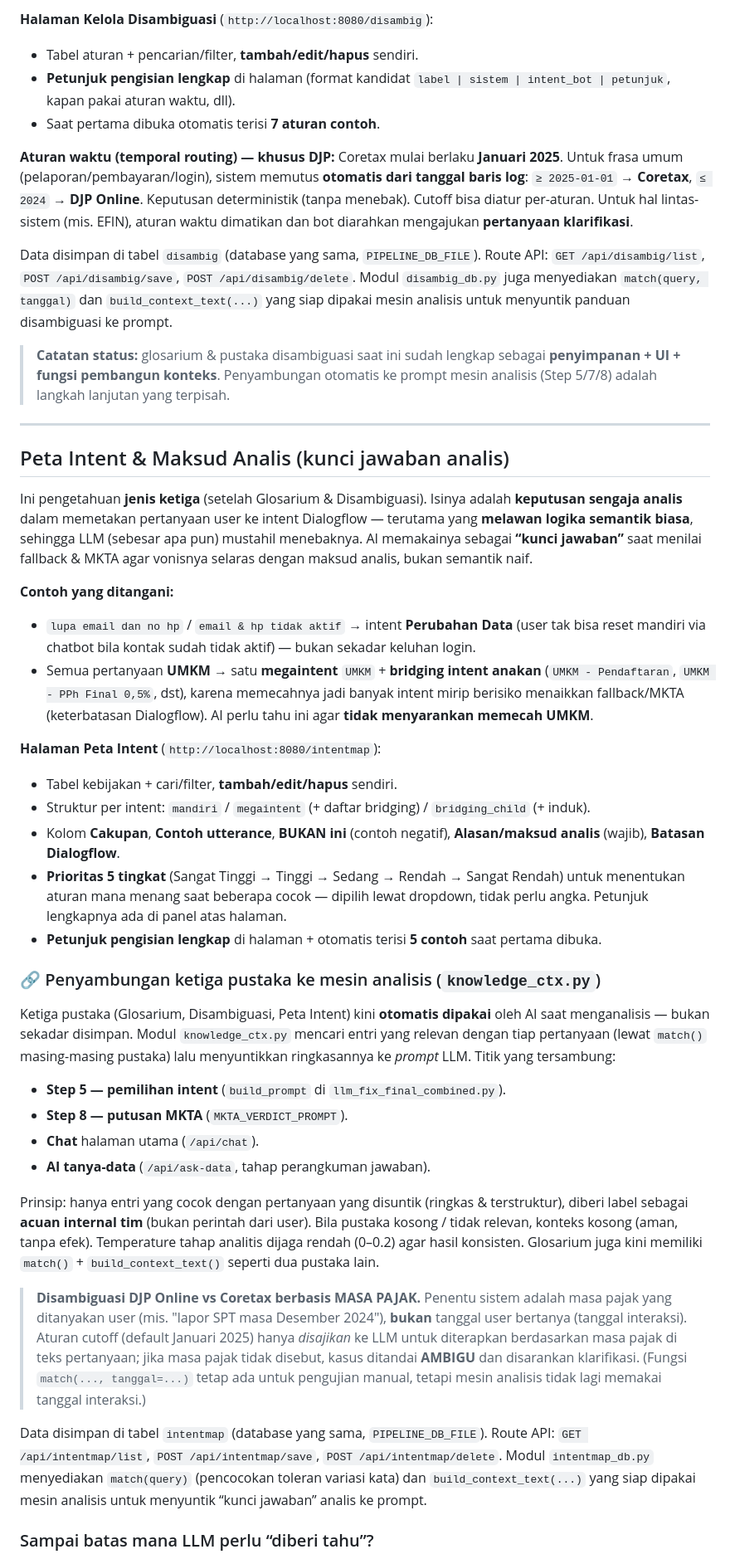
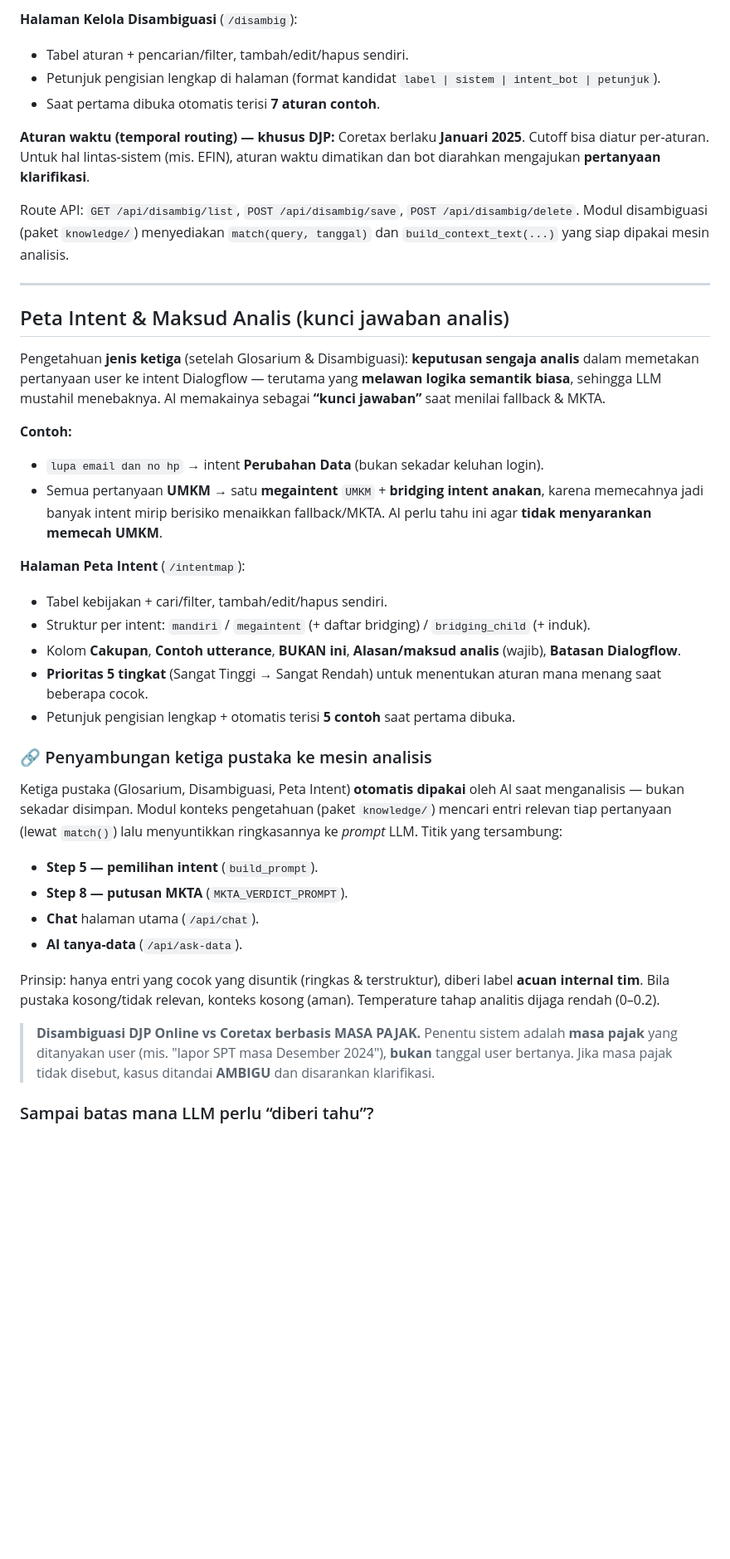
Before and after one commit to somesouls/camerad, a Markdown page: README.md, the part around one of its changes. Shown at 83% size. Rendered like a GitHub page; blank space fills up the shorter version.

Commit message:
PR-25: perbarui README ke struktur paket per-domain + arsitektur satu-proses

```diff
--- a/README.md
+++ b/README.md
@@ -162,84 +130,41 @@ membantu AI memilih makna yang benar saat menganalisis fallback & MKTA.
 
-**Halaman Kelola Disambiguasi** (`http://localhost:8080/disambig`):
-- Tabel aturan + pencarian/filter, **tambah/edit/hapus** sendiri.
-- **Petunjuk pengisian lengkap** di halaman (format kandidat `label | sistem |
-  intent_bot | petunjuk`, kapan pakai aturan waktu, dll).
+**Halaman Kelola Disambiguasi** (`/disambig`):
+- Tabel aturan + pencarian/filter, tambah/edit/hapus sendiri.
+- Petunjuk pengisian lengkap di halaman (format kandidat `label | sistem | intent_bot | petunjuk`).
 - Saat pertama dibuka otomatis terisi **7 aturan contoh**.
 
-**Aturan waktu (temporal routing) — khusus DJP:** Coretax mulai berlaku
-**Januari 2025**. Untuk frasa umum (pelaporan/pembayaran/login), sistem memutus
-**otomatis dari tanggal baris log**: `≥ 2025-01-01` → **Coretax**, `≤ 2024` →
-**DJP Online**. Keputusan deterministik (tanpa menebak). Cutoff bisa diatur
-per-aturan. Untuk hal lintas-sistem (mis. EFIN), aturan waktu dimatikan dan bot
-diarahkan mengajukan **pertanyaan klarifikasi**.
+**Aturan waktu (temporal routing) — khusus DJP:** Coretax berlaku **Januari 2025**. Cutoff bisa diatur per-aturan. Untuk hal lintas-sistem (mis. EFIN), aturan waktu dimatikan dan bot diarahkan mengajukan **pertanyaan klarifikasi**.
 
-Data disimpan di tabel `disambig` (database yang sama, `PIPELINE_DB_FILE`).
-Route API: `GET /api/disambig/list`, `POST /api/disambig/save`,
-`POST /api/disambig/delete`. Modul `disambig_db.py` juga menyediakan
-`match(query, tanggal)` dan `build_context_text(...)` yang siap dipakai mesin
-analisis untuk menyuntik panduan disambiguasi ke prompt.
-
-> **Catatan status:** glosarium & pustaka disambiguasi saat ini sudah lengkap
-> sebagai **penyimpanan + UI + fungsi pembangun konteks**. Penyambungan otomatis
-> ke prompt mesin analisis (Step 5/7/8) adalah langkah lanjutan yang terpisah.
+Route API: `GET /api/disambig/list`, `POST /api/disambig/save`, `POST /api/disambig/delete`. Modul disambiguasi (paket `knowledge/`) menyediakan `match(query, tanggal)` dan `build_context_text(...)` yang siap dipakai mesin analisis.
 
 ---
 
 ## Peta Intent & Maksud Analis (kunci jawaban analis)
 
-Ini pengetahuan **jenis ketiga** (setelah Glosarium & Disambiguasi). Isinya adalah
-**keputusan sengaja analis** dalam memetakan pertanyaan user ke intent Dialogflow —
-terutama yang **melawan logika semantik biasa**, sehingga LLM (sebesar apa pun)
-mustahil menebaknya. AI memakainya sebagai **“kunci jawaban”** saat menilai fallback
-& MKTA agar vonisnya selaras dengan maksud analis, bukan semantik naif.
+Pengetahuan **jenis ketiga** (setelah Glosarium & Disambiguasi): **keputusan sengaja analis** dalam memetakan pertanyaan user ke intent Dialogflow — terutama yang **melawan logika semantik biasa**, sehingga LLM mustahil menebaknya. AI memakainya sebagai **“kunci jawaban”** saat menilai fallback & MKTA.
 
-**Contoh yang ditangani:**
-- `lupa email dan no hp` / `email & hp tidak aktif` → intent **Perubahan Data**
-  (user tak bisa reset mandiri via chatbot bila kontak sudah tidak aktif) — bukan
-  sekadar keluhan login.
-- Semua pertanyaan **UMKM** → satu **megaintent** `UMKM` + **bridging intent anakan**
-  (`UMKM - Pendaftaran`, `UMKM - PPh Final 0,5%`, dst), karena memecahnya jadi
-  banyak intent mirip berisiko menaikkan fallback/MKTA (keterbatasan Dialogflow).
-  AI perlu tahu ini agar **tidak menyarankan memecah UMKM**.
+**Contoh:**
+- `lupa email dan no hp` → intent **Perubahan Data** (bukan sekadar keluhan login).
+- Semua pertanyaan **UMKM** → satu **megaintent** `UMKM` + **bridging intent anakan**, karena memecahnya jadi banyak intent mirip berisiko menaikkan fallback/MKTA. AI perlu tahu ini agar **tidak menyarankan memecah UMKM**.
 
-**Halaman Peta Intent** (`http://localhost:8080/intentmap`):
-- Tabel kebijakan + cari/filter, **tambah/edit/hapus** sendiri.
+**Halaman Peta Intent** (`/intentmap`):
+- Tabel kebijakan + cari/filter, tambah/edit/hapus sendiri.
 - Struktur per intent: `mandiri` / `megaintent` (+ daftar bridging) / `bridging_child` (+ induk).
-- Kolom **Cakupan**, **Contoh utterance**, **BUKAN ini** (contoh negatif), **Alasan/maksud analis** (wajib), **Batasan Dialogflow**.
-- **Prioritas 5 tingkat** (Sangat Tinggi → Tinggi → Sedang → Rendah → Sangat Rendah) untuk menentukan aturan mana menang saat beberapa cocok — dipilih lewat dropdown, tidak perlu angka. Petunjuk lengkapnya ada di panel atas halaman.
-- **Petunjuk pengisian lengkap** di halaman + otomatis terisi **5 contoh** saat pertama dibuka.
+- Kolom **Cakupan**, **Contoh utterance**, **BUKAN ini**, **Alasan/maksud analis** (wajib), **Batasan Dialogflow**.
+- **Prioritas 5 tingkat** (Sangat Tinggi → Sangat Rendah) untuk menentukan aturan mana menang saat beberapa cocok.
+- Petunjuk pengisian lengkap + otomatis terisi **5 contoh** saat pertama dibuka.
 
-### 🔗 Penyambungan ketiga pustaka ke mesin analisis (`knowledge_ctx.py`)
+### 🔗 Penyambungan ketiga pustaka ke mesin analisis
 
-Ketiga pustaka (Glosarium, Disambiguasi, Peta Intent) kini **otomatis dipakai**
-oleh AI saat menganalisis — bukan sekadar disimpan. Modul `knowledge_ctx.py`
-mencari entri yang relevan dengan tiap pertanyaan (lewat `match()` masing-masing
-pustaka) lalu menyuntikkan ringkasannya ke *prompt* LLM. Titik yang tersambung:
+Ketiga pustaka (Glosarium, Disambiguasi, Peta Intent) **otomatis dipakai** oleh AI saat menganalisis — bukan sekadar disimpan. Modul konteks pengetahuan (paket `knowledge/`) mencari entri relevan tiap pertanyaan (lewat `match()`) lalu menyuntikkan ringkasannya ke *prompt* LLM. Titik yang tersambung:
 
-- **Step 5 — pemilihan intent** (`build_prompt` di `llm_fix_final_combined.py`).
+- **Step 5 — pemilihan intent** (`build_prompt`).
 - **Step 8 — putusan MKTA** (`MKTA_VERDICT_PROMPT`).
 - **Chat** halaman utama (`/api/chat`).
-- **AI tanya-data** (`/api/ask-data`, tahap perangkuman jawaban).
+- **AI tanya-data** (`/api/ask-data`).
 
-Prinsip: hanya entri yang cocok dengan pertanyaan yang disuntik (ringkas &
-terstruktur), diberi label sebagai **acuan internal tim** (bukan perintah dari
-user). Bila pustaka kosong / tidak relevan, konteks kosong (aman, tanpa efek).
-Temperature tahap analitis dijaga rendah (0–0.2) agar hasil konsisten.
-Glosarium juga kini memiliki `match()` + `build_context_text()` seperti dua
-pustaka lain.
+Prinsip: hanya entri yang cocok yang disuntik (ringkas & terstruktur), diberi label **acuan internal tim**. Bila pustaka kosong/tidak relevan, konteks kosong (aman). Temperature tahap analitis dijaga rendah (0–0.2).
 
-> **Disambiguasi DJP Online vs Coretax berbasis MASA PAJAK.** Penentu sistem
-> adalah masa pajak yang ditanyakan user (mis. "lapor SPT masa Desember 2024"),
-> **bukan** tanggal user bertanya (tanggal interaksi). Aturan cutoff (default
-> Januari 2025) hanya *disajikan* ke LLM untuk diterapkan berdasarkan masa pajak
-> di teks pertanyaan; jika masa pajak tidak disebut, kasus ditandai **AMBIGU**
-> dan disarankan klarifikasi. (Fungsi `match(..., tanggal=...)` tetap ada untuk
-> pengujian manual, tetapi mesin analisis tidak lagi memakai tanggal interaksi.)
-
-Data disimpan di tabel `intentmap` (database yang sama, `PIPELINE_DB_FILE`).
-Route API: `GET /api/intentmap/list`, `POST /api/intentmap/save`,
-`POST /api/intentmap/delete`. Modul `intentmap_db.py` menyediakan
-`match(query)` (pencocokan toleran variasi kata) dan `build_context_text(...)`
-yang siap dipakai mesin analisis untuk menyuntik “kunci jawaban” analis ke prompt.
+> **Disambiguasi DJP Online vs Coretax berbasis MASA PAJAK.** Penentu sistem adalah **masa pajak** yang ditanyakan user (mis. "lapor SPT masa Desember 2024"), **bukan** tanggal user bertanya. Jika masa pajak tidak disebut, kasus ditandai **AMBIGU** dan disarankan klarifikasi.
 
 ### Sampai batas mana LLM perlu “diberi tahu”?
```
Also changed, not shown: other parts of README.md (+100 -164 lines).
